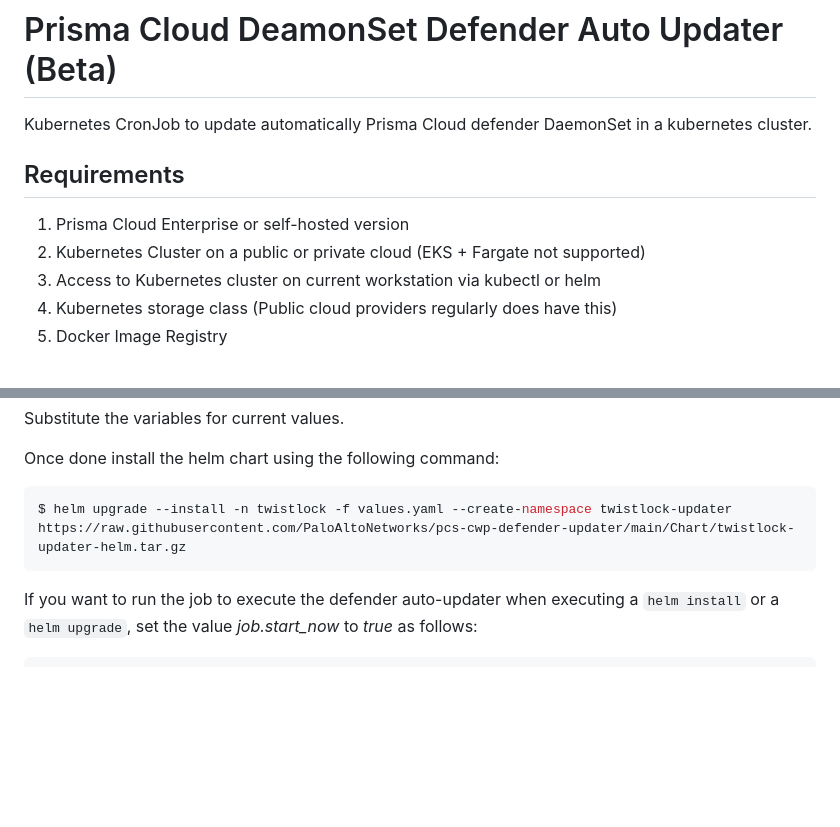
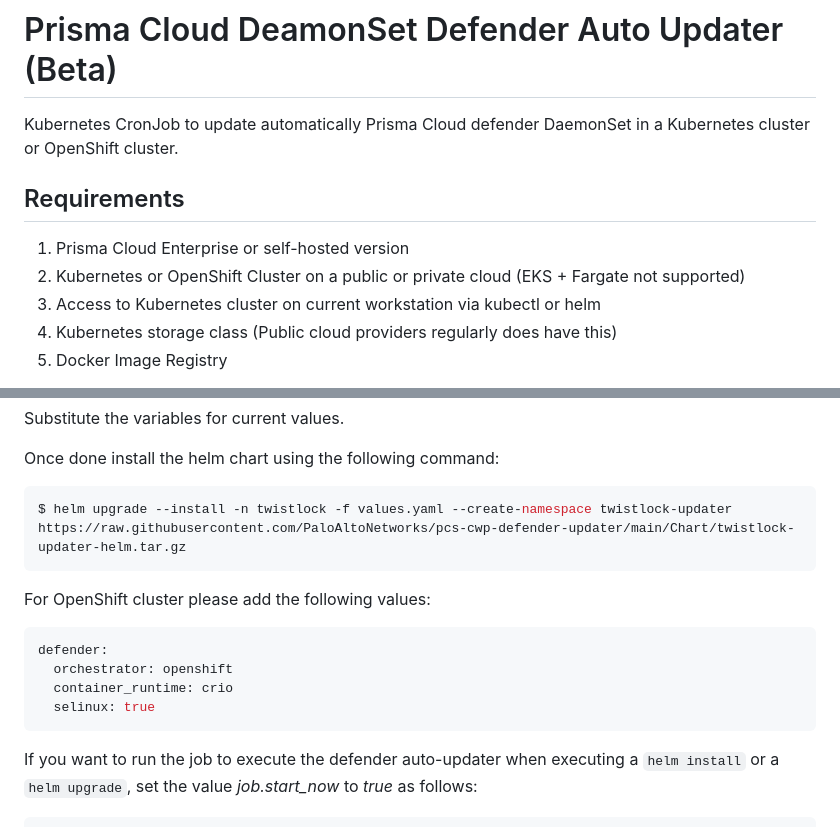
Before and after one commit to PaloAltoNetworks/pcs-cwp-defender-updater, a Markdown page: README.md, 2 parts joined by grey strips. Rendered like a GitHub page; blank space fills up the shorter version.

Commit message:
Added OpenShift documentation

````diff
--- a/README.md
+++ b/README.md
@@ -1,9 +1,9 @@
 # Prisma Cloud DeamonSet Defender Auto Updater (Beta)
-Kubernetes CronJob to update automatically Prisma Cloud defender DaemonSet in a kubernetes cluster.
+Kubernetes CronJob to update automatically Prisma Cloud defender DaemonSet in a Kubernetes cluster or OpenShift cluster.
 
 ## Requirements
 1. Prisma Cloud Enterprise or self-hosted version
-2. Kubernetes Cluster on a public or private cloud (EKS + Fargate not supported)
+2. Kubernetes or OpenShift Cluster on a public or private cloud (EKS + Fargate not supported)
 3. Access to Kubernetes cluster on current workstation via kubectl or helm
 4. Kubernetes storage class (Public cloud providers regularly does have this)
 5. Docker Image Registry
@@ -67,6 +67,14 @@ Once done install the helm chart using the following command:
 $ helm upgrade --install -n twistlock -f values.yaml --create-namespace twistlock-updater https://raw.githubusercontent.com/PaloAltoNetworks/pcs-cwp-defender-updater/main/Chart/twistlock-updater-helm.tar.gz
 ```
 
+For OpenShift cluster please add the following values:
+```yaml
+defender:
+  orchestrator: openshift
+  container_runtime: crio
+  selinux: true
+```
+
 If you want to run the job to execute the defender auto-updater when executing a ```helm install``` or a ```helm upgrade```, set the value *job.start_now* to *true* as follows:
 
 ```yaml
````
